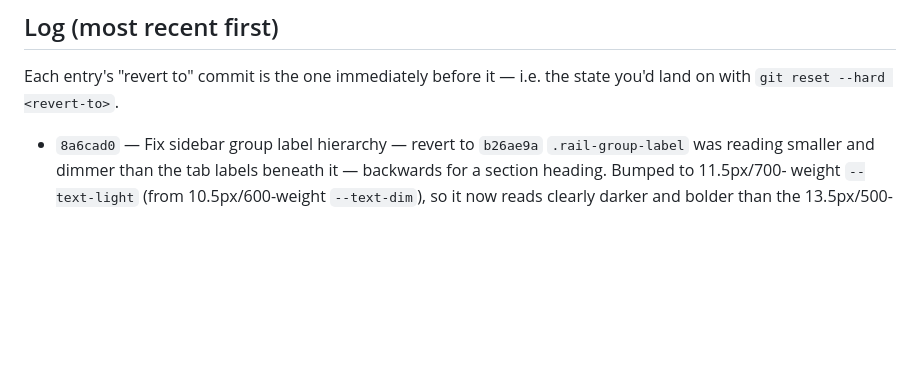
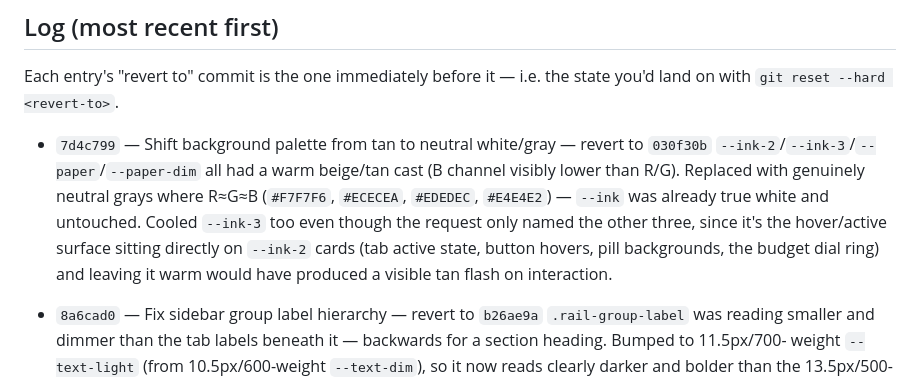
Before and after one commit to nitishranjan7/Tyche, a Markdown page: CHANGELOG.md, the part around the change. Drawn GitHub-style; blank space fills up the shorter version.

Commit message:
Update CHANGELOG for background palette commit
Co-Authored-By: Claude Sonnet 5 <noreply@anthropic.com>

```diff
--- a/CHANGELOG.md
+++ b/CHANGELOG.md
@@ -21,6 +21,16 @@ git revert <commit>
 
 Each entry's "revert to" commit is the one immediately before it — i.e. the
 state you'd land on with `git reset --hard <revert-to>`.
+
+- `7d4c799` — Shift background palette from tan to neutral white/gray — revert to `030f30b`
+  `--ink-2`/`--ink-3`/`--paper`/`--paper-dim` all had a warm beige/tan cast
+  (B channel visibly lower than R/G). Replaced with genuinely neutral
+  grays where R≈G≈B (`#F7F7F6`, `#ECECEA`, `#EDEDEC`, `#E4E4E2`) — `--ink`
+  was already true white and untouched. Cooled `--ink-3` too even though
+  the request only named the other three, since it's the hover/active
+  surface sitting directly on `--ink-2` cards (tab active state, button
+  hovers, pill backgrounds, the budget dial ring) and leaving it warm
+  would have produced a visible tan flash on interaction.
 
 - `8a6cad0` — Fix sidebar group label hierarchy — revert to `b26ae9a`
   `.rail-group-label` was reading smaller and dimmer than the tab labels
```
